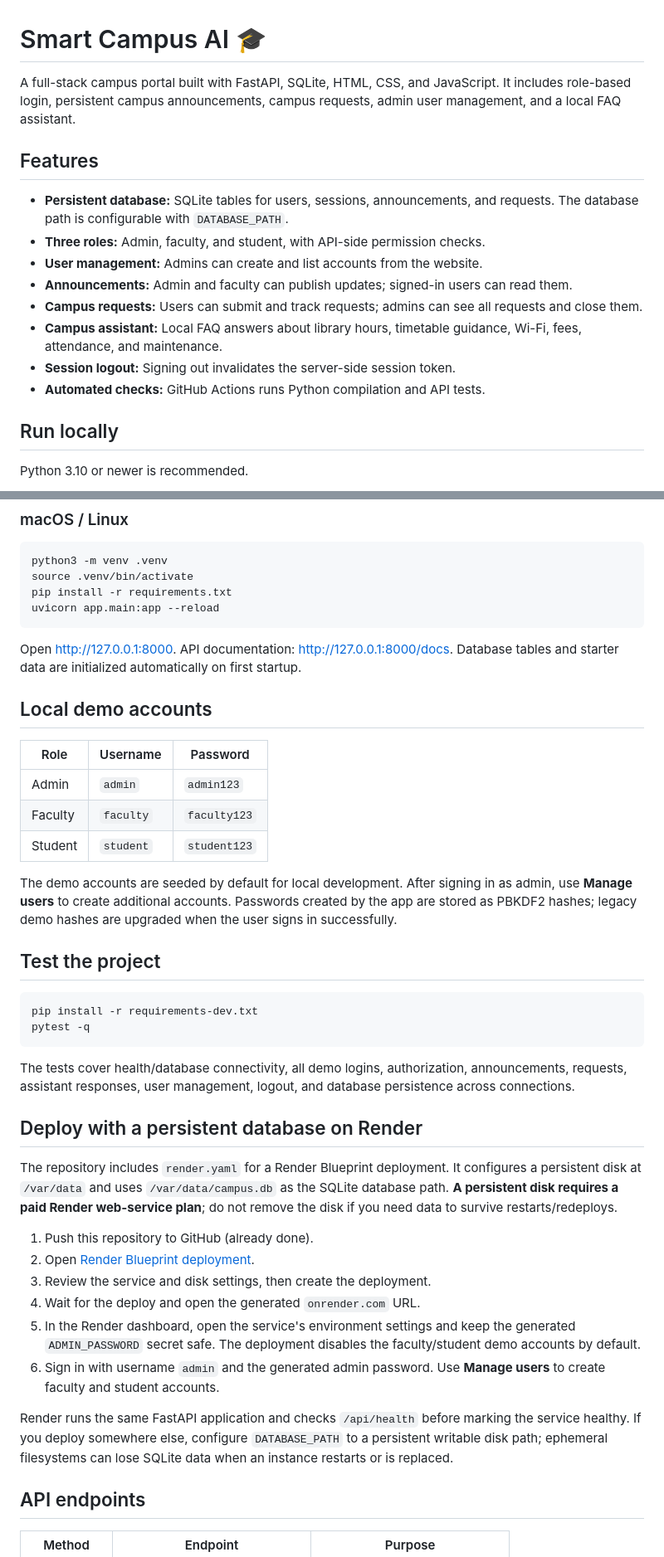
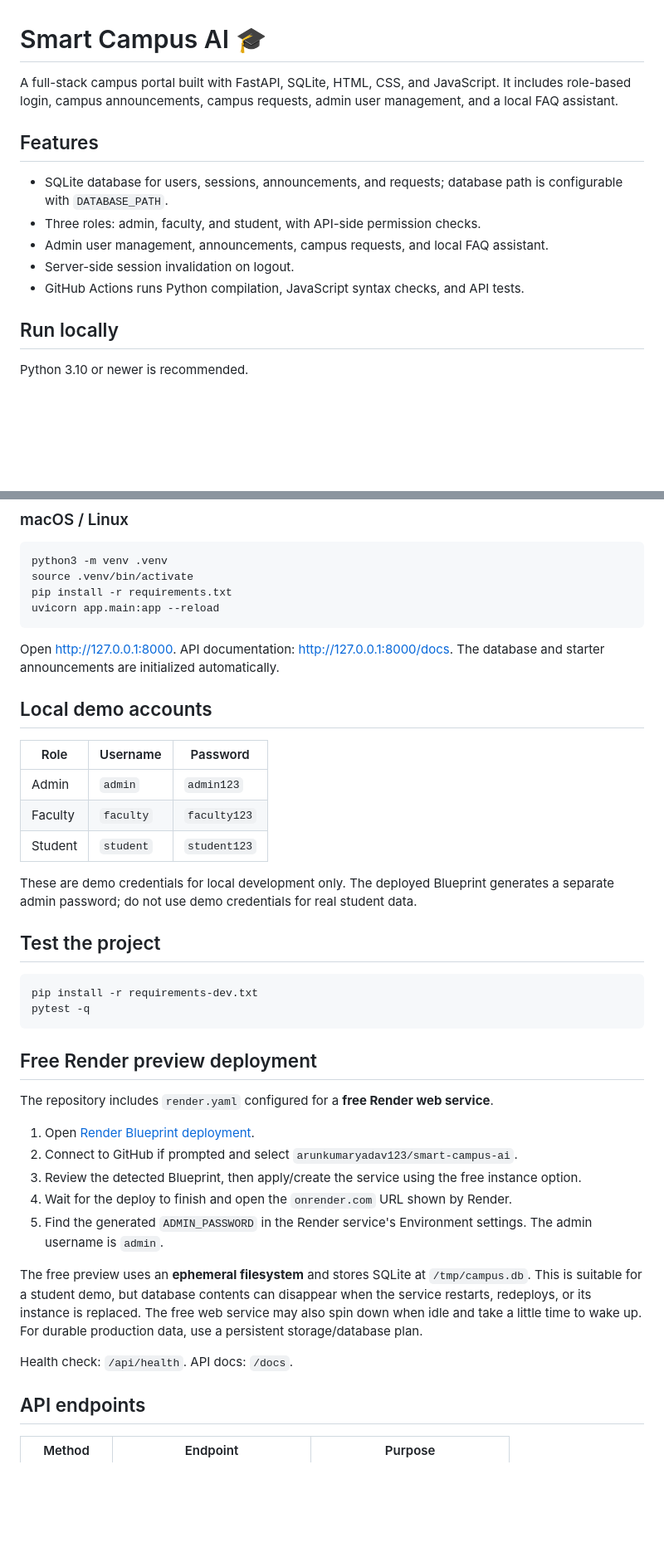
Before and after one commit to arunkumaryadav123/smart-campus-ai, a Markdown page: README.md, 2 parts joined by grey strips. Shown at 83% size. Drawn GitHub-style; blank space fills up the shorter version.

Commit message:
Document free Render demo deployment limitations

````diff
--- a/README.md
+++ b/README.md
@@ -1,17 +1,14 @@
 # Smart Campus AI 🎓
 
-A full-stack campus portal built with FastAPI, SQLite, HTML, CSS, and JavaScript. It includes role-based login, persistent campus announcements, campus requests, admin user management, and a local FAQ assistant.
+A full-stack campus portal built with FastAPI, SQLite, HTML, CSS, and JavaScript. It includes role-based login, campus announcements, campus requests, admin user management, and a local FAQ assistant.
 
 ## Features
 
-- **Persistent database:** SQLite tables for users, sessions, announcements, and requests. The database path is configurable with `DATABASE_PATH`.
-- **Three roles:** Admin, faculty, and student, with API-side permission checks.
-- **User management:** Admins can create and list accounts from the website.
-- **Announcements:** Admin and faculty can publish updates; signed-in users can read them.
-- **Campus requests:** Users can submit and track requests; admins can see all requests and close them.
-- **Campus assistant:** Local FAQ answers about library hours, timetable guidance, Wi-Fi, fees, attendance, and maintenance.
-- **Session logout:** Signing out invalidates the server-side session token.
-- **Automated checks:** GitHub Actions runs Python compilation and API tests.
+- SQLite database for users, sessions, announcements, and requests; database path is configurable with `DATABASE_PATH`.
+- Three roles: admin, faculty, and student, with API-side permission checks.
+- Admin user management, announcements, campus requests, and local FAQ assistant.
+- Server-side session invalidation on logout.
+- GitHub Actions runs Python compilation, JavaScript syntax checks, and API tests.
 
 ## Run locally
 
@@ -35,7 +32,7 @@ pip install -r requirements.txt
 uvicorn app.main:app --reload
 ```
 
-Open http://127.0.0.1:8000. API documentation: http://127.0.0.1:8000/docs. Database tables and starter data are initialized automatically on first startup.
+Open http://127.0.0.1:8000. API documentation: http://127.0.0.1:8000/docs. The database and starter announcements are initialized automatically.
 
 ## Local demo accounts
 
@@ -45,7 +42,7 @@ Open http://127.0.0.1:8000. API documentation: http://127.0.0.1:8000/docs. Datab
 | Faculty | `faculty` | `faculty123` |
 | Student | `student` | `student123` |
 
-The demo accounts are seeded by default for local development. After signing in as admin, use **Manage users** to create additional accounts. Passwords created by the app are stored as PBKDF2 hashes; legacy demo hashes are upgraded when the user signs in successfully.
+These are demo credentials for local development only. The deployed Blueprint generates a separate admin password; do not use demo credentials for real student data.
 
 ## Test the project
 
@@ -54,20 +51,19 @@ pip install -r requirements-dev.txt
 pytest -q
 ```
 
-The tests cover health/database connectivity, all demo logins, authorization, announcements, requests, assistant responses, user management, logout, and database persistence across connections.
+## Free Render preview deployment
 
-## Deploy with a persistent database on Render
+The repository includes `render.yaml` configured for a **free Render web service**.
 
-The repository includes `render.yaml` for a Render Blueprint deployment. It configures a persistent disk at `/var/data` and uses `/var/data/campus.db` as the SQLite database path. **A persistent disk requires a paid Render web-service plan**; do not remove the disk if you need data to survive restarts/redeploys.
+1. Open [Render Blueprint deployment](https://render.com/deploy?repo=https://github.com/arunkumaryadav123/smart-campus-ai).
+2. Connect to GitHub if prompted and select `arunkumaryadav123/smart-campus-ai`.
+3. Review the detected Blueprint, then apply/create the service using the free instance option.
+4. Wait for the deploy to finish and open the `onrender.com` URL shown by Render.
+5. Find the generated `ADMIN_PASSWORD` in the Render service's Environment settings. The admin username is `admin`.
 
-1. Push this repository to GitHub (already done).
-2. Open [Render Blueprint deployment](https://render.com/deploy?repo=https://github.com/arunkumaryadav123/smart-campus-ai).
-3. Review the service and disk settings, then create the deployment.
-4. Wait for the deploy and open the generated `onrender.com` URL.
-5. In the Render dashboard, open the service's environment settings and keep the generated `ADMIN_PASSWORD` secret safe. The deployment disables the faculty/student demo accounts by default.
-6. Sign in with username `admin` and the generated admin password. Use **Manage users** to create faculty and student accounts.
+The free preview uses an **ephemeral filesystem** and stores SQLite at `/tmp/campus.db`. This is suitable for a student demo, but database contents can disappear when the service restarts, redeploys, or its instance is replaced. The free web service may also spin down when idle and take a little time to wake up. For durable production data, use a persistent storage/database plan.
 
-Render runs the same FastAPI application and checks `/api/health` before marking the service healthy. If you deploy somewhere else, configure `DATABASE_PATH` to a persistent writable disk path; ephemeral filesystems can lose SQLite data when an instance restarts or is replaced.
+Health check: `/api/health`. API docs: `/docs`.
 
 ## API endpoints
 
````
Also changed, not shown: other parts of README.md (+1 -19 lines).
